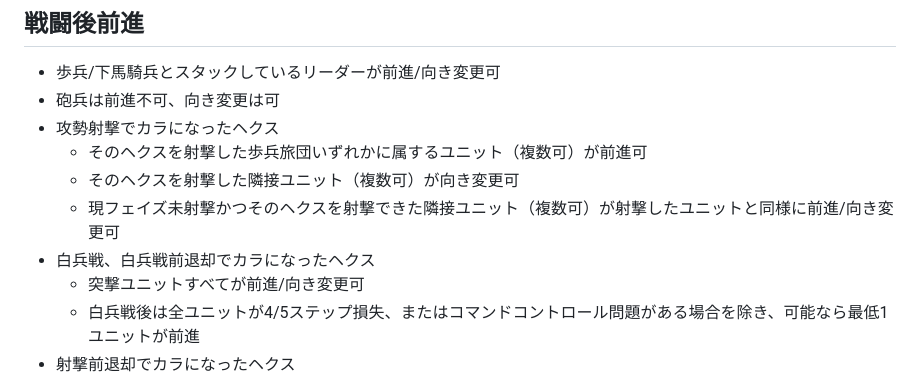
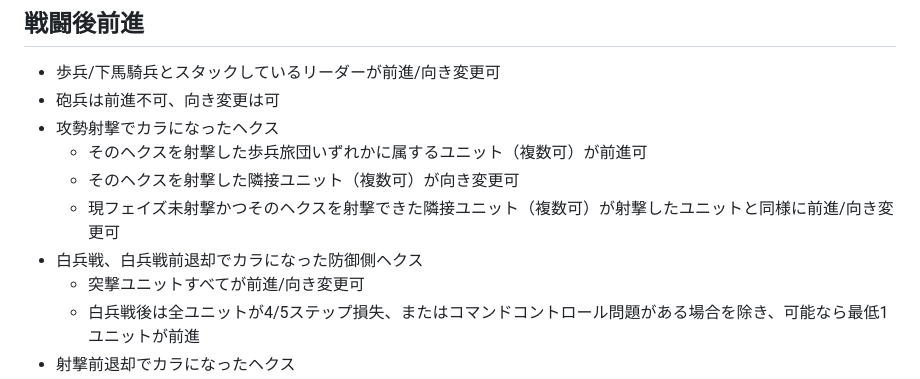
Before and after one commit to gameape/wargame, a Markdown page: south_mountain_weg.md, the part around the change. GitHub-like rendering.

Commit message:
Update hex description for melee combat rules

```diff
--- a/south_mountain_weg.md
+++ b/south_mountain_weg.md
@@ -136,7 +136,7 @@
   - そのヘクスを射撃した歩兵旅団いずれかに属するユニット（複数可）が前進可
   - そのヘクスを射撃した隣接ユニット（複数可）が向き変更可
   - 現フェイズ未射撃かつそのヘクスを射撃できた隣接ユニット（複数可）が射撃したユニットと同様に前進/向き変更可
-- 白兵戦、白兵戦前退却でカラになったヘクス
+- 白兵戦、白兵戦前退却でカラになった防御側ヘクス
   - 突撃ユニットすべてが前進/向き変更可
   - 白兵戦後は全ユニットが4/5ステップ損失、またはコマンドコントロール問題がある場合を除き、可能なら最低1ユニットが前進
 - 射撃前退却でカラになったヘクス
```
